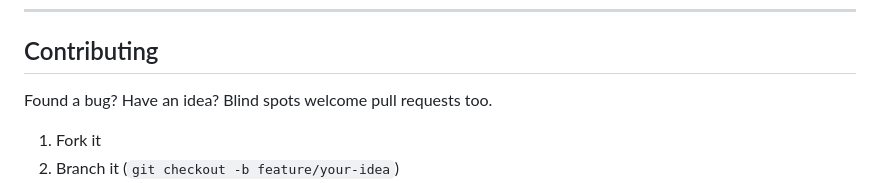
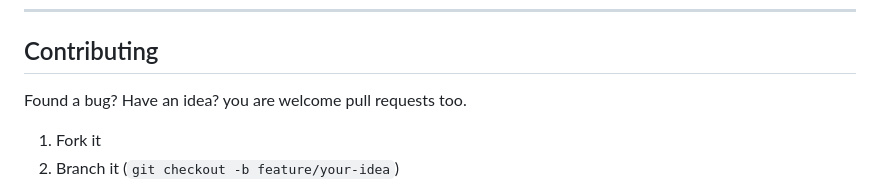
Before and after one commit to panthomg/quantum-mistake-tracker, a Markdown page: README.md, the part around the change. Rendered like a GitHub page.

Commit message:
Fix typo in contributing section of README

```diff
--- a/README.md
+++ b/README.md
@@ -69,7 +69,7 @@ This tool forces the distinction. Once your mistakes are sorted by *cause* inste
 
 ## Contributing
 
-Found a bug? Have an idea? Blind spots welcome pull requests too.
+Found a bug? Have an idea? you are welcome pull requests too.
 
 1. Fork it
 2. Branch it (`git checkout -b feature/your-idea`)
```
